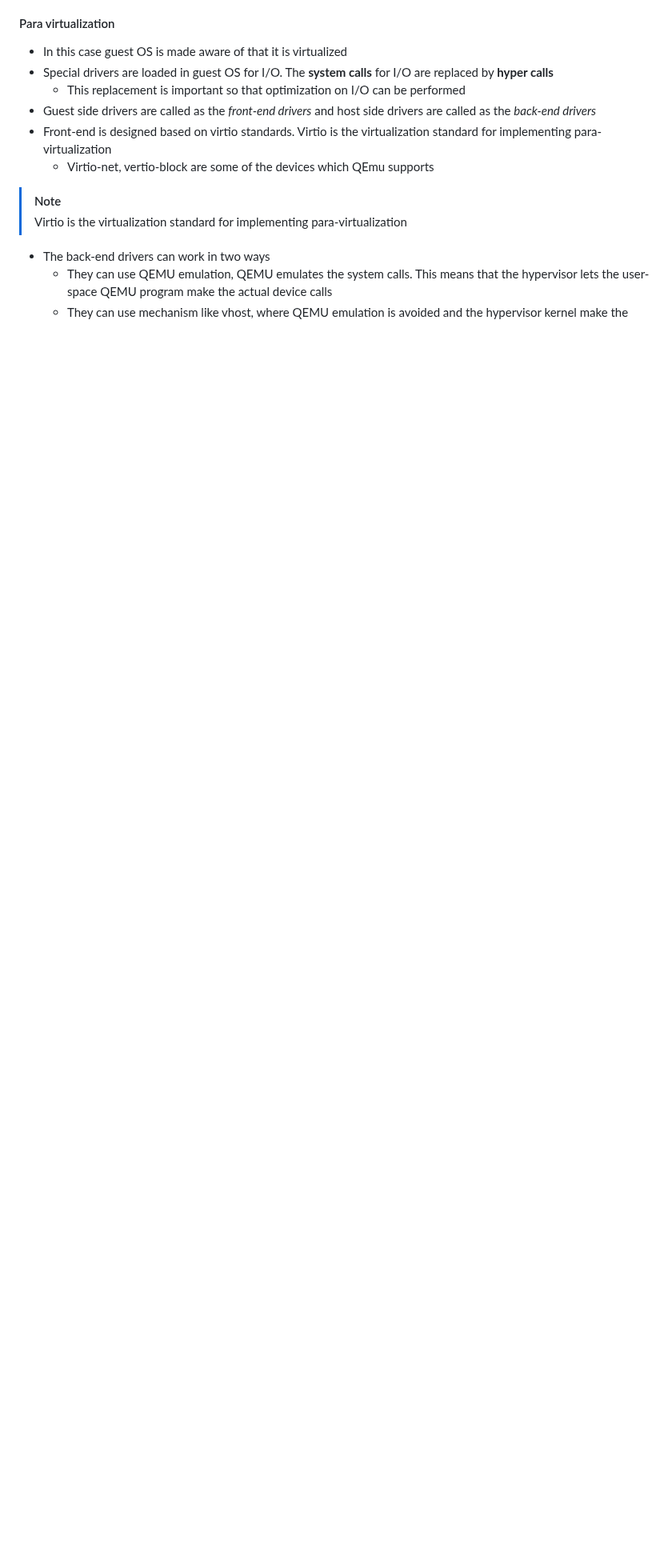
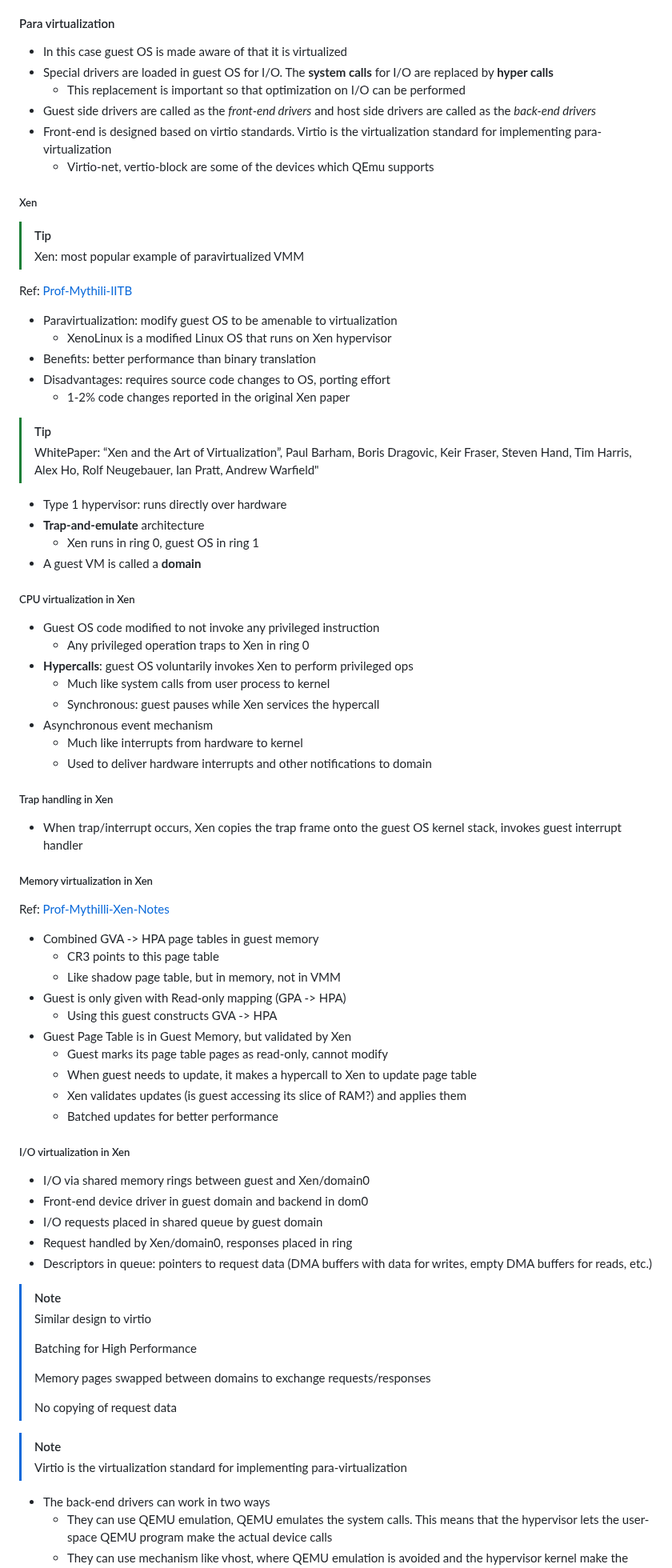
Before and after one commit to souraavv/whitepapers-and-books, a Markdown page: books/Virtualization/README.md, the part around one of its changes. Shown at 80% size. GitHub-like rendering; blank space fills up the shorter version.

```diff
--- a/books/Virtualization/README.md
+++ b/books/Virtualization/README.md
@@ -139,6 +147,73 @@ There are two mode of IO virtualization
 - Front-end is designed based on virtio standards. Virtio is the virtualization standard for implementing para-virtualization
   - Virtio-net, vertio-block are some of the devices which QEmu supports
 
+
+##### Xen
+> [!TIP]
+> Xen: most popular example of paravirtualized VMM
+
+Ref: [Prof-Mythili-IITB](https://www.cse.iitb.ac.in/~mythili/virtcc/slides_pdf/08-paravirt-xen.pdf)
+
+- Paravirtualization: modify guest OS to be amenable to virtualization
+  - XenoLinux is a modified Linux OS that runs on Xen hypervisor
+- Benefits: better performance than binary translation
+- Disadvantages: requires source code changes to OS, porting effort
+  - 1-2% code changes reported in the original Xen paper
+
+> [!TIP]
+> WhitePaper: “Xen and the Art of Virtualization”, Paul Barham, Boris Dragovic, Keir Fraser, Steven Hand, Tim Harris, Alex Ho, Rolf
+> Neugebauer, Ian Pratt, Andrew Warfield"
+
+- Type 1 hypervisor: runs directly over hardware
+- __Trap-and-emulate__ architecture
+  - Xen runs in ring 0, guest OS in ring 1
+- A guest VM is called a __domain__
+
+##### CPU virtualization in Xen
+- Guest OS code modified to not invoke any privileged instruction
+  - Any privileged operation traps to Xen in ring 0
+- __Hypercalls__: guest OS voluntarily invokes Xen to perform privileged ops
+  - Much like system calls from user process to kernel
+  - Synchronous: guest pauses while Xen services the hypercall
+- Asynchronous event mechanism
+  - Much like interrupts from hardware to kernel
+  - Used to deliver hardware interrupts and other notifications to domain
+
+##### Trap handling in Xen
+- When trap/interrupt occurs, Xen copies the trap frame onto the guest OS kernel stack, invokes guest interrupt handler
+
+
+##### Memory virtualization in Xen
+
+Ref: [Prof-Mythilli-Xen-Notes](https://www.cse.iitb.ac.in/~mythili/virtcc/slides_pdf/08-paravirt-xen.pdf)
+- Combined GVA -> HPA page tables in guest memory
+  - CR3 points to this page table
+  - Like shadow page table, but in memory, not in VMM
+- Guest is only given with Read-only mapping (GPA -> HPA)
+  - Using this guest constructs GVA -> HPA
+- Guest Page Table is in Guest Memory, but validated by Xen
+  - Guest marks its page table pages as read-only, cannot modify
+  - When guest needs to update, it makes a hypercall to Xen to update page table
+  - Xen validates updates (is guest accessing its slice of RAM?) and applies them
+  - Batched updates for better performance
+
+##### I/O virtualization in Xen
+- I/O via shared memory rings between guest and Xen/domain0
+- Front-end device driver in guest domain and backend in dom0
+- I/O requests placed in shared queue by guest domain
+- Request handled by Xen/domain0, responses placed in ring
+- Descriptors in queue: pointers to request data (DMA buffers with data for writes, empty DMA buffers for reads, etc.)
+
+> [!NOTE]
+> Similar design to virtio
+>
+> Batching for High Performance
+>
+> Memory pages swapped between domains to exchange requests/responses
+>
+> No copying of request data
+>
+
 > [!NOTE]
 > Virtio is the virtualization standard for implementing para-virtualization
 
```
Also changed, not shown: other parts of books/Virtualization/README.md (+67 -6 lines), 1 other file.
